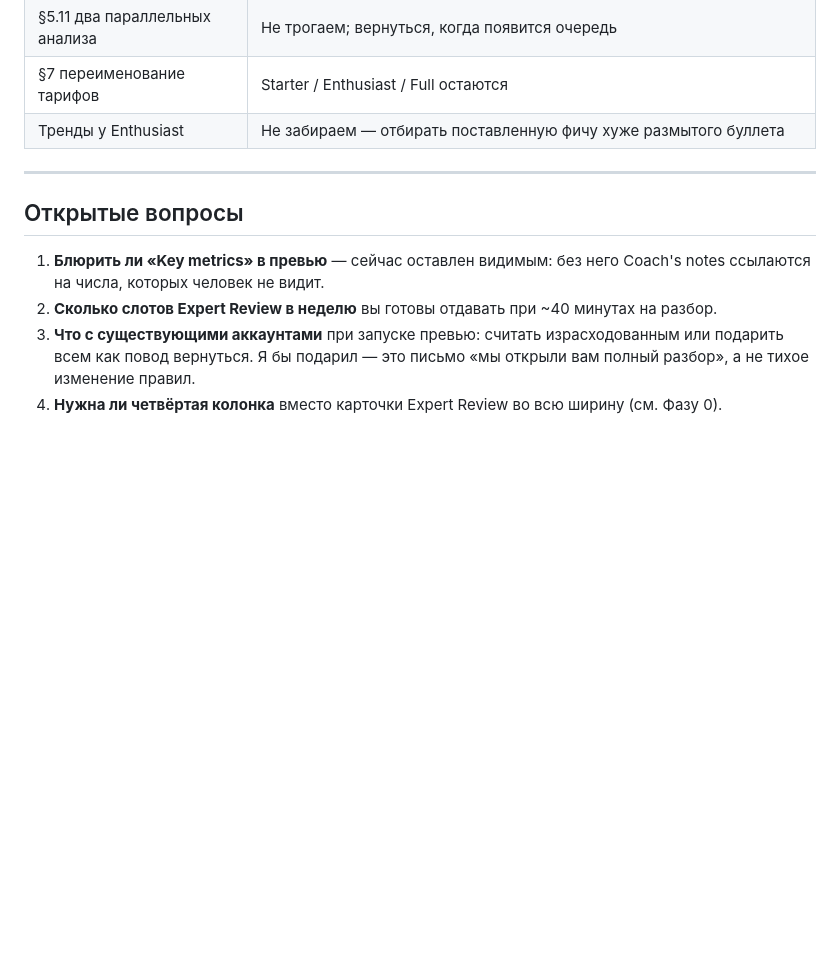
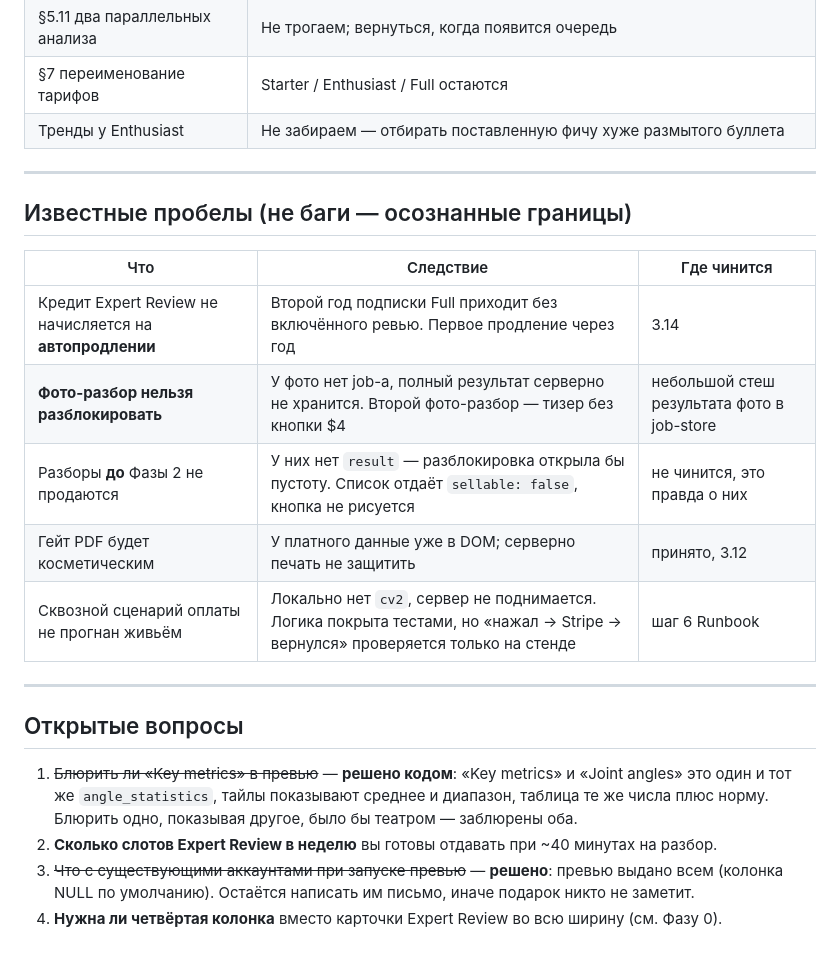
Before and after one commit to youloseman/video_analysis, a Markdown page: docs/PRICING_ROADMAP_RU.md, the part around one of its changes. Drawn GitHub-style; blank space fills up the shorter version.

```diff
--- a/docs/PRICING_ROADMAP_RU.md
+++ b/docs/PRICING_ROADMAP_RU.md
@@ -334,9 +336,21 @@ Admin 10/день. Expert Review — карточка во всю ширину
 
 ---
 
+## Известные пробелы (не баги — осознанные границы)
+
+| Что | Следствие | Где чинится |
+|---|---|---|
+| Кредит Expert Review не начисляется на **автопродлении** | Второй год подписки Full приходит без включённого ревью. Первое продление через год | 3.14 |
+| **Фото-разбор нельзя разблокировать** | У фото нет job-а, полный результат серверно не хранится. Второй фото-разбор — тизер без кнопки $4 | небольшой стеш результата фото в job-store |
+| Разборы **до** Фазы 2 не продаются | У них нет `result` — разблокировка открыла бы пустоту. Список отдаёт `sellable: false`, кнопка не рисуется | не чинится, это правда о них |
+| Гейт PDF будет косметическим | У платного данные уже в DOM; серверно печать не защитить | принято, 3.12 |
+| Сквозной сценарий оплаты не прогнан живьём | Локально нет `cv2`, сервер не поднимается. Логика покрыта тестами, но «нажал → Stripe → вернулся» проверяется только на стенде | шаг 6 Runbook |
+
+---
+
 ## Открытые вопросы
 
-1. **Блюрить ли «Key metrics» в превью** — сейчас оставлен видимым: без него Coach's notes ссылаются на числа, которых человек не видит.
+1. ~~Блюрить ли «Key metrics» в превью~~ — **решено кодом**: «Key metrics» и «Joint angles» это один и тот же `angle_statistics`, тайлы показывают среднее и диапазон, таблица те же числа плюс норму. Блюрить одно, показывая другое, было бы театром — заблюрены оба.
 2. **Сколько слотов Expert Review в неделю** вы готовы отдавать при ~40 минутах на разбор.
-3. **Что с существующими аккаунтами** при запуске превью: считать израсходованным или подарить всем как повод вернуться. Я бы подарил — это письмо «мы открыли вам полный разбор», а не тихое изменение правил.
+3. ~~Что с существующими аккаунтами при запуске превью~~ — **решено**: превью выдано всем (колонка NULL по умолчанию). Остаётся написать им письмо, иначе подарок никто не заметит.
 4. **Нужна ли четвёртая колонка** вместо карточки Expert Review во всю ширину (см. Фазу 0).
```
Also changed, not shown: other parts of docs/PRICING_ROADMAP_RU.md (+12 -10 lines).
